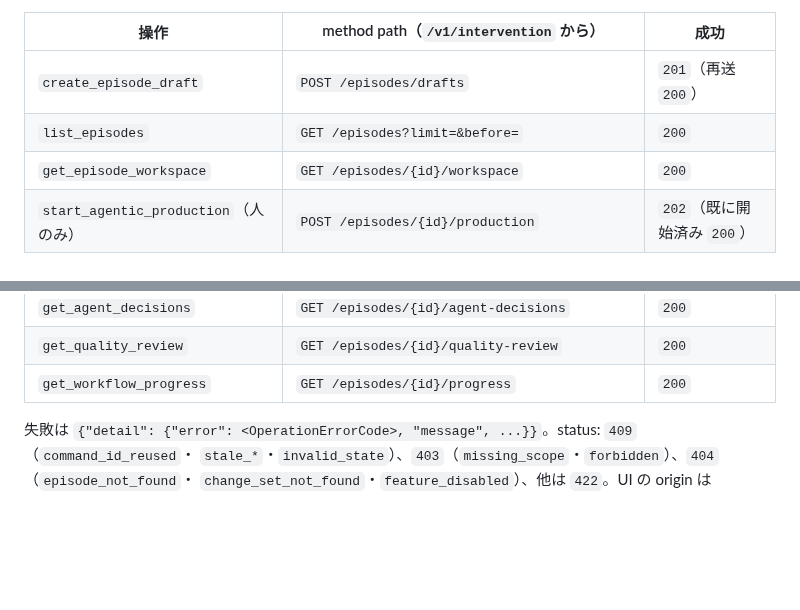
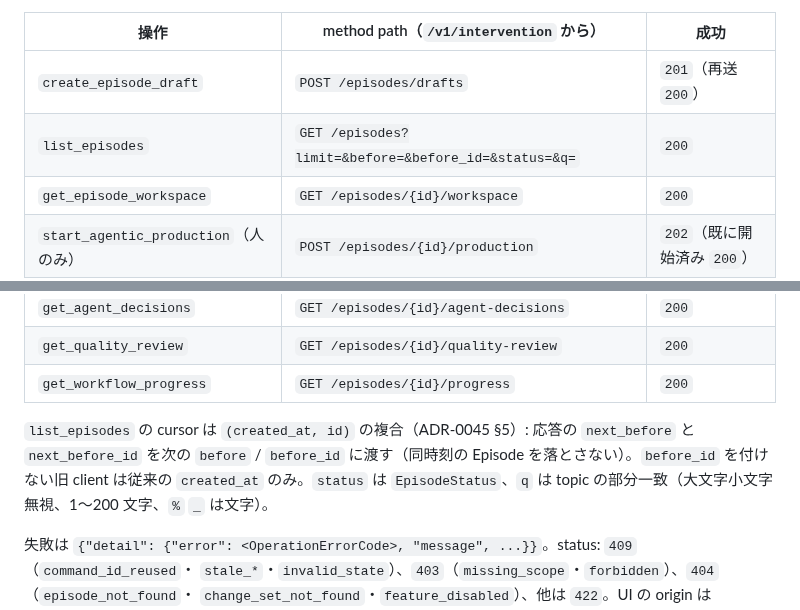
Before and after one commit to amnysk/ai-video-platform-v2, a Markdown page: docs/operations/intervention-api.md, 2 parts joined by grey strips. Drawn GitHub-style; blank space fills up the shorter version.

Commit message:
docs(api): document list_episodes composite cursor and filters
Co-Authored-By: Claude Sonnet 5.5 <noreply@anthropic.com>

```diff
--- a/docs/operations/intervention-api.md
+++ b/docs/operations/intervention-api.md
@@ -173,7 +173,7 @@ scope・人限定の検査は Application Service が行う。`X-Correlation-ID`
 | 操作 | method path（`/v1/intervention` から） | 成功 |
 |---|---|---|
 | `create_episode_draft` | `POST /episodes/drafts` | `201`（再送 `200`） |
-| `list_episodes` | `GET /episodes?limit=&before=` | `200` |
+| `list_episodes` | `GET /episodes?limit=&before=&before_id=&status=&q=` | `200` |
 | `get_episode_workspace` | `GET /episodes/{id}/workspace` | `200` |
 | `start_agentic_production`（人のみ） | `POST /episodes/{id}/production` | `202`（既に開始済み `200`） |
 | `request_hold` | `POST /episodes/{id}/hold` | `202`（再送 `200`） |
@@ -185,6 +185,8 @@ scope・人限定の検査は Application Service が行う。`X-Correlation-ID`
 | `get_agent_decisions` | `GET /episodes/{id}/agent-decisions` | `200` |
 | `get_quality_review` | `GET /episodes/{id}/quality-review` | `200` |
 | `get_workflow_progress` | `GET /episodes/{id}/progress` | `200` |
+
+`list_episodes` の cursor は `(created_at, id)` の複合（ADR-0045 §5）: 応答の `next_before` と `next_before_id` を次の `before` / `before_id` に渡す（同時刻の Episode を落とさない）。`before_id` を付けない旧 client は従来の `created_at` のみ。`status` は `EpisodeStatus`、`q` は topic の部分一致（大文字小文字無視、1〜200 文字、`%` `_` は文字）。
 
 失敗は `{"detail": {"error": <OperationErrorCode>, "message", ...}}`。status: `409`（`command_id_reused`・
 `stale_*`・`invalid_state`）、`403`（`missing_scope`・`forbidden`）、`404`（`episode_not_found`・
```
